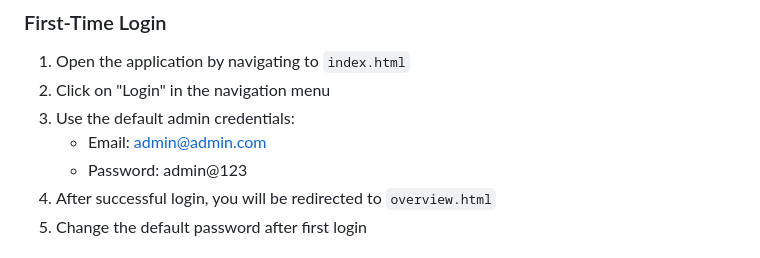
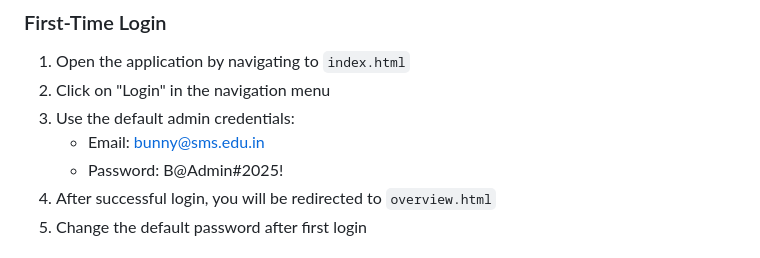
Before and after one commit to Bhavish4/Student-Management-System, a Markdown page: USER_MANUAL.md, the part around the change. GitHub-like rendering.

```diff
--- a/USER_MANUAL.md
+++ b/USER_MANUAL.md
@@ -66,8 +66,8 @@ const firebaseConfig = {
 1. Open the application by navigating to `index.html`
 2. Click on "Login" in the navigation menu
 3. Use the default admin credentials:
-   - Email: admin@admin.com
-   - Password: admin@123
+   - Email: bunny@sms.edu.in
+   - Password: B@Admin#2025!
 4. After successful login, you will be redirected to `overview.html`
 5. Change the default password after first login
 
```
